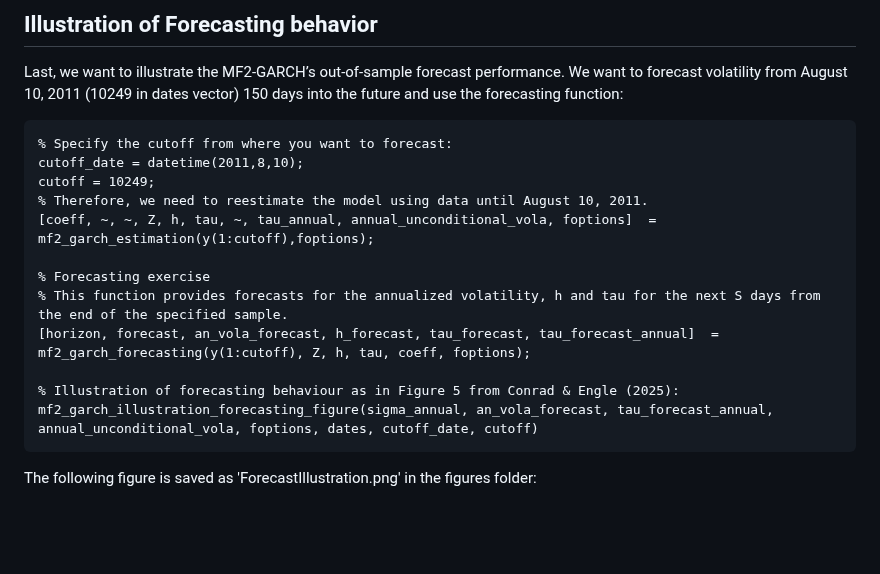
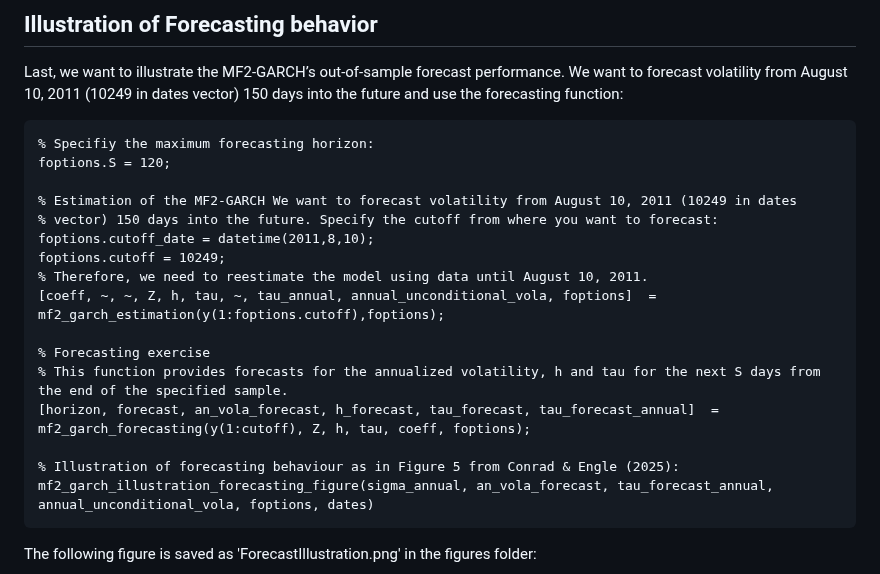
Before and after one commit to juliustheodor/mf2garch, a Markdown page: README.md, the part around the change. Rendered like a GitHub page; blank space fills up the shorter version.

````diff
--- a/README.md
+++ b/README.md
@@ -147,18 +147,22 @@ mf2_garch_out_of_sample_figure(sigma_annual, an_vola_forecast, tau_forecast_annu
 Last, we want to illustrate the MF2-GARCH’s out-of-sample forecast performance. We want to forecast volatility from August 10, 2011 (10249 in dates vector) 150 days into the future and use the forecasting function:
 
 ```matlab
-% Specify the cutoff from where you want to forecast:
-cutoff_date = datetime(2011,8,10);
-cutoff = 10249;
+% Specifiy the maximum forecasting horizon:
+foptions.S = 120;
+
+% Estimation of the MF2-GARCH We want to forecast volatility from August 10, 2011 (10249 in dates
+% vector) 150 days into the future. Specify the cutoff from where you want to forecast:
+foptions.cutoff_date = datetime(2011,8,10);
+foptions.cutoff = 10249;
 % Therefore, we need to reestimate the model using data until August 10, 2011.
-[coeff, ~, ~, Z, h, tau, ~, tau_annual, annual_unconditional_vola, foptions]  = mf2_garch_estimation(y(1:cutoff),foptions);
+[coeff, ~, ~, Z, h, tau, ~, tau_annual, annual_unconditional_vola, foptions]  = mf2_garch_estimation(y(1:foptions.cutoff),foptions);
 
 % Forecasting exercise
 % This function provides forecasts for the annualized volatility, h and tau for the next S days from the end of the specified sample.
 [horizon, forecast, an_vola_forecast, h_forecast, tau_forecast, tau_forecast_annual]  = mf2_garch_forecasting(y(1:cutoff), Z, h, tau, coeff, foptions);
 
 % Illustration of forecasting behaviour as in Figure 5 from Conrad & Engle (2025):
-mf2_garch_illustration_forecasting_figure(sigma_annual, an_vola_forecast, tau_forecast_annual, annual_unconditional_vola, foptions, dates, cutoff_date, cutoff)
+mf2_garch_illustration_forecasting_figure(sigma_annual, an_vola_forecast, tau_forecast_annual, annual_unconditional_vola, foptions, dates)
 ```
 The following figure is saved as 'ForecastIllustration.png' in the figures folder:
 
````
